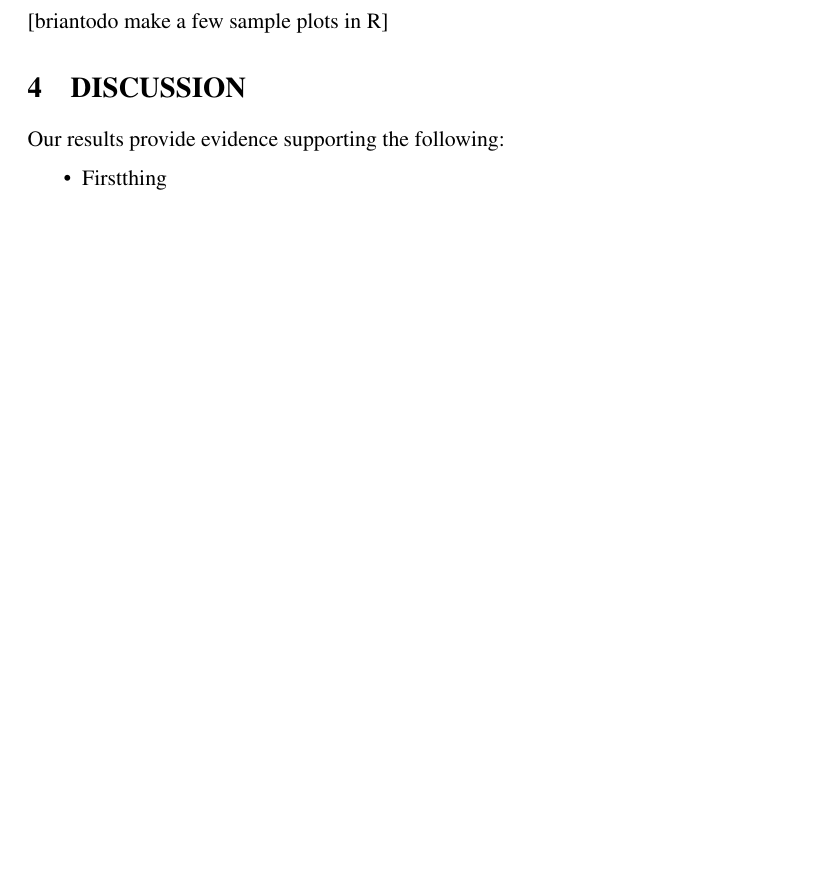
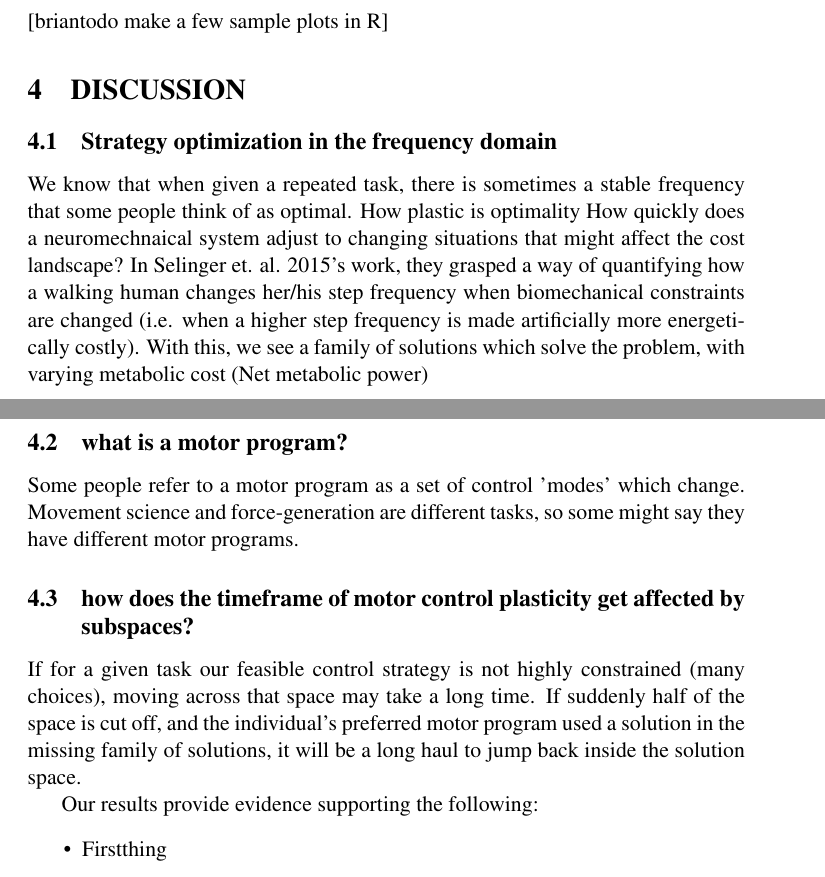
Before and after one commit to bcohn12/neurokinetics, a LaTeX paper (root.tex, which reads sections/discussion.tex): part of page 5 of 6 before the commit and two parts of pages 5 and 6 of 6 after it, the two joined at a grey line, cut so that both start at the same text, the shorter picture padded with empty space. Compiled offline with pdfLaTeX.

Commit message:
starting review of Selinger et al 2015

```diff
--- a/sections/discussion.tex
+++ b/sections/discussion.tex
@@ -1,4 +1,17 @@
 \section{DISCUSSION}
+\subsection{Strategy optimization in the frequency domain}
+We know that when given a repeated task, there is sometimes a stable frequency that some people think of as optimal. How plastic is optimality
+How quickly does a neuromechnaical system adjust to changing situations that might affect the cost landscape?
+In Selinger et. al. 2015's work, they grasped a way of quantifying how a walking human changes her/his step frequency when biomechanical constraints are changed (i.e. when a higher step frequency is made artificially more energetically costly).
+With this, we see a family of solutions which solve the problem, with varying metabolic cost (Net metabolic power)
+
+\subsection{what is a motor program?}
+Some people refer to a motor program as a set of control 'modes' which change.
+Movement science and force-generation are different tasks, so some might say they have different motor programs.
+
+\subsection{how does the timeframe of motor control plasticity get affected by subspaces?}
+If for a given task our feasible control strategy is not highly constrained (many choices), moving across that space may take a long time.
+If suddenly half of the space is cut off, and the individual's preferred motor program used a solution in the missing family of solutions, it will be a long haul to jump back inside the solution space.
 
 Our results provide evidence supporting the following:
 \begin{itemize}
```
